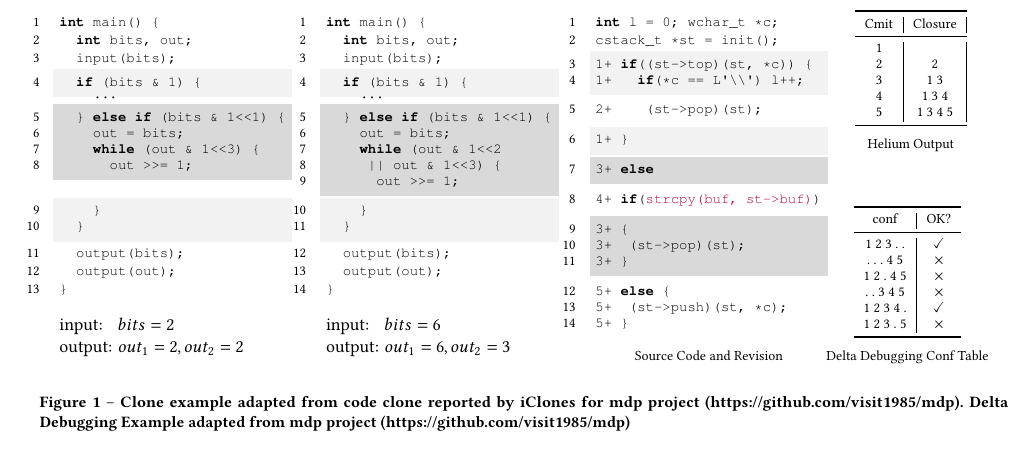
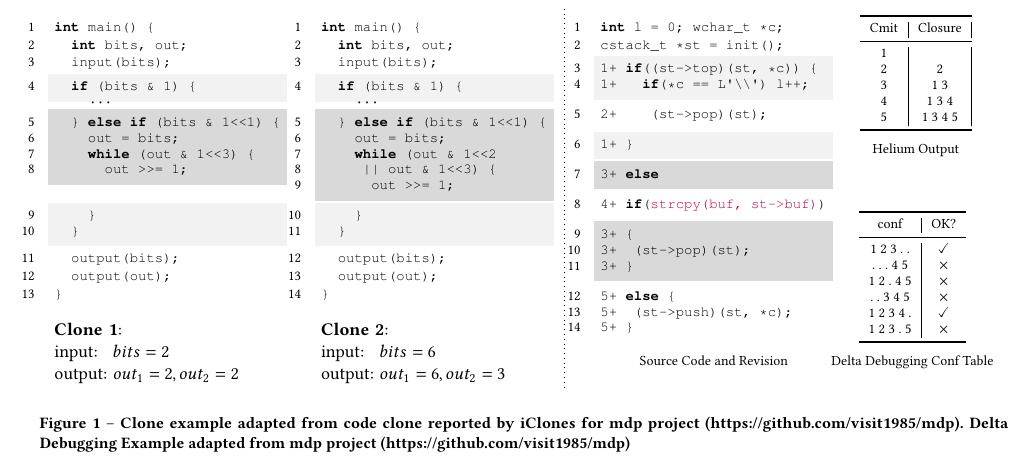
Before and after one commit to lihebi/scratch, a LaTeX paper (latex/fig2.tex): part of the page, cut so that both start at the same text. Compiled offline with pdfLaTeX.

Commit message:
finish clone & delta debug

```diff
--- a/latex/fig2.tex
+++ b/latex/fig2.tex
@@ -116,17 +99,27 @@ int main() {
 \end{lstlisting}
       };\\[10pt]
       \node [align=left] {
+        \textbf{Clone 1}:\\
         input:\hspace{1.6mm} $bits=2$\\
         output: $out_1=2, out_2=2$\\
       };&
       \node [align=left] {
+        \textbf{Clone 2}:\\
         input:\hspace{1.6mm} $bits = 6$\\
         output: $out_1=6, out_2=3$\\
-      }; \\
+      }; \\[5mm]
+      % \node [align=center] {
+      %   Clone 1
+      % };&
+      % \node [align=center] {
+      %   Clone 2
+      % };\\
     };
+    \draw [dotted] ([xshift=5pt] clone.north east)
+    -- ([xshift=5pt] clone.south east);
 
     \matrix (code) [anchor=west,
-      right=15pt of clone.north east,
+      right=20pt of clone.north east,
       matrix anchor=north west,
       % draw,
       every node/.style={
```
Also changed, not shown: latex/fig2.tex (17 more changed lines).
